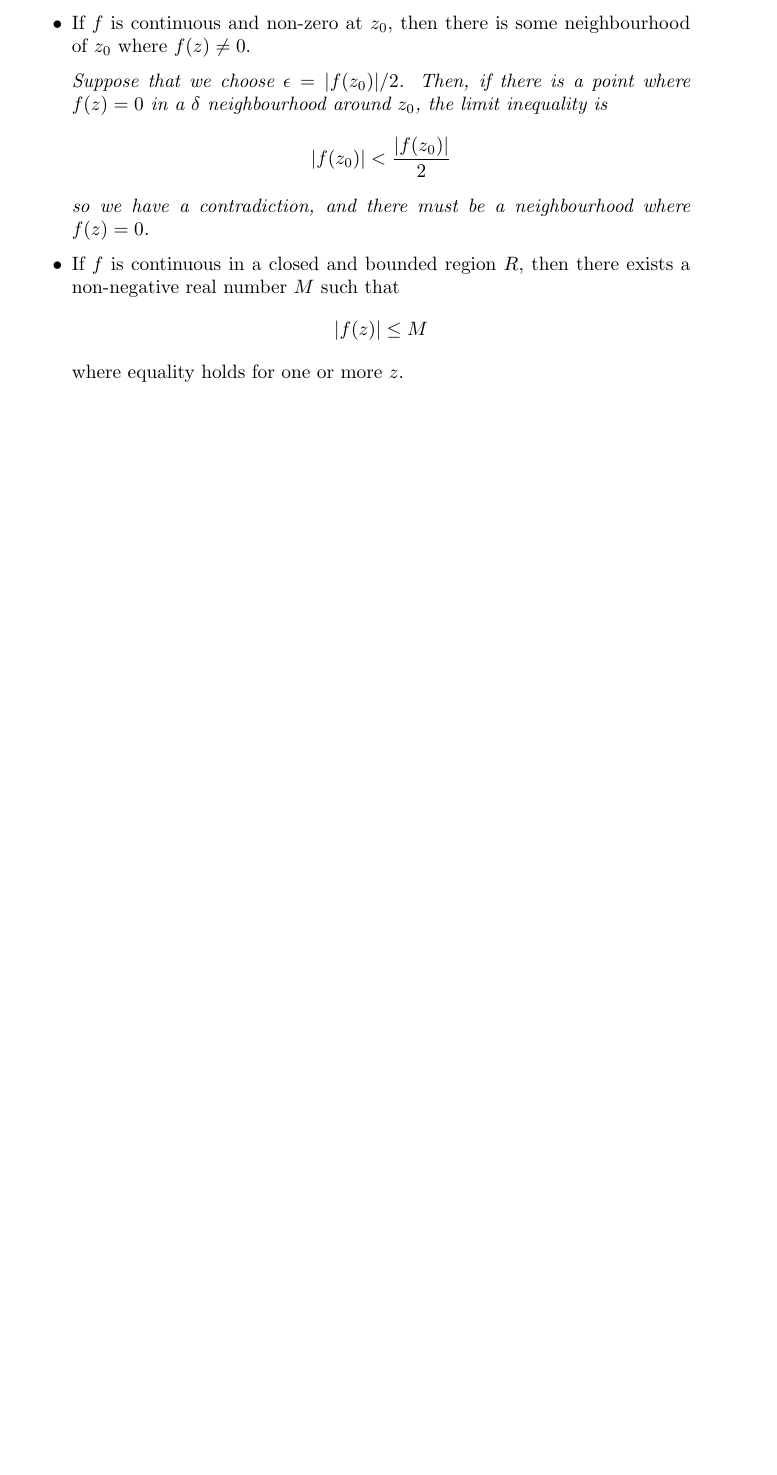
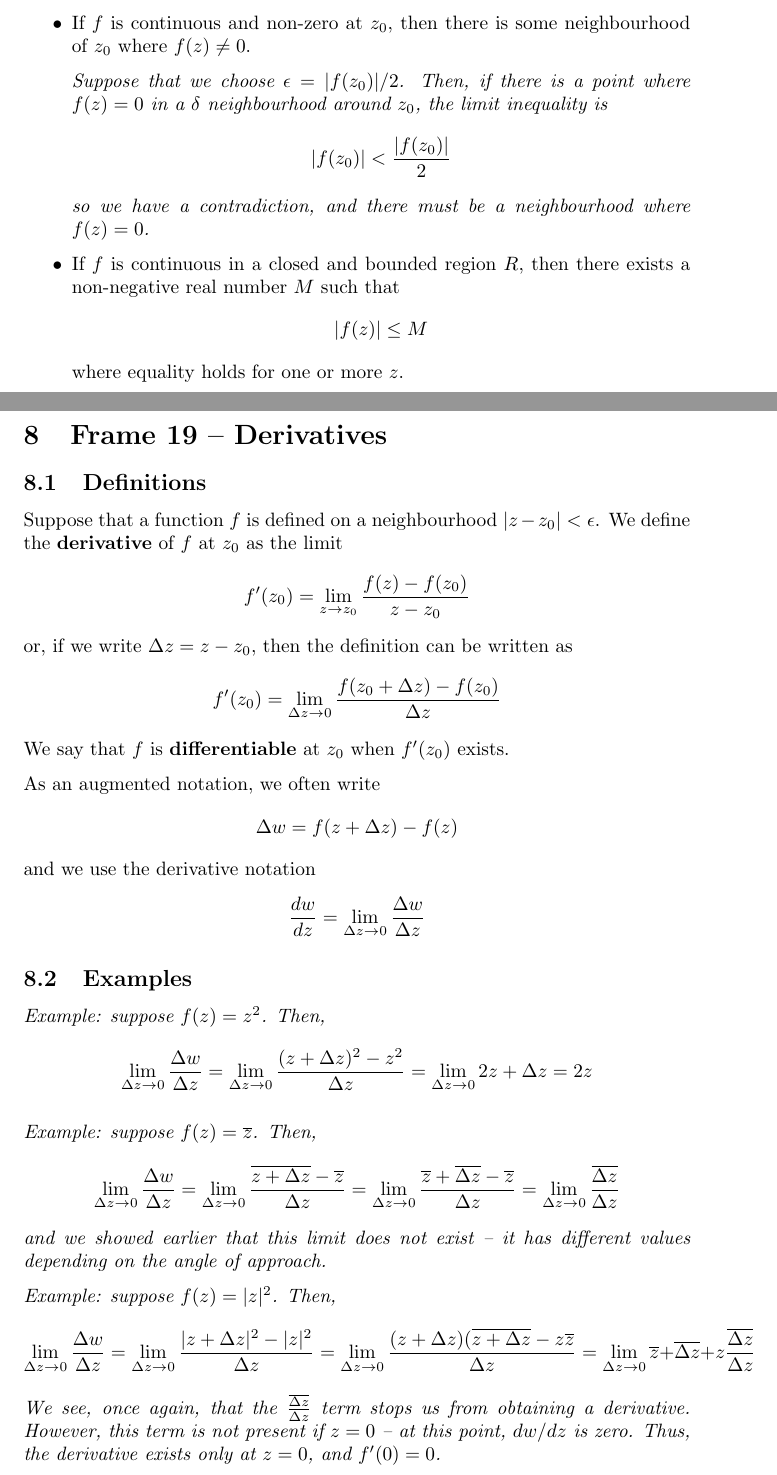
Before and after one commit to gregdeon/complex-analysis, a LaTeX document (src/chp-2.tex): part of page 14 of 14 before the commit and two parts of pages 14 and 15 of 16 after it, the two joined at a grey line, cut so that both start at the same text, the shorter picture padded with empty space. Compiled offline with pdfLaTeX.

Commit message:
Finished frame 19

```diff
--- a/src/chp-2.tex
+++ b/src/chp-2.tex
@@ -3,6 +3,7 @@
 \usepackage{amsmath}
 \usepackage{parskip}
 \renewcommand{\emph}{\textbf}
+\renewcommand{\bar}{\overline}
 
 \begin{document}
 
@@ -481,3 +482,50 @@ We can state three more theorems about continuity:
 \end{itemize}
 
 
+\clearpage
+\section{Frame 19 -- Derivatives}
+\subsection{Definitions}
+Suppose that a function $f$ is defined on a neighbourhood $|z - z_0| < \epsilon$. We define the \emph{derivative} of $f$ at $z_0$ as the limit
+\[
+	f'(z_0) = \lim_{z \to z_0} \frac{f(z) - f(z_0)}{z - z_0}
+\]
+or, if we write $\Delta z = z - z_0$, then the definition can be written as
+\[
+	f'(z_0) = \lim_{\Delta z \to 0} \frac{f(z_0 + \Delta z) - f(z_0)}{\Delta z}
+\]
+We say that $f$ is \emph{differentiable} at $z_0$ when $f'(z_0)$ exists.
+
+As an augmented notation, we often write
+\[
+	\Delta w = f(z + \Delta z) - f(z)
+\]
+and we use the derivative notation
+\[
+	\frac{dw}{dz} = \lim_{\Delta z \to 0} \frac{\Delta w}{\Delta z}
+\]
+
+\subsection{Examples}
+\textit{Example: suppose $f(z) = z^2$. Then,
+\[
+	\lim_{\Delta z \to 0} \frac{\Delta w}{\Delta z}
+	= \lim_{\Delta z \to 0} \frac{(z + \Delta z)^2 - z^2}{\Delta z}
+	= \lim_{\Delta z \to 0} 2z + \Delta z = 2z
+\]}
+
+\textit{Example: suppose $f(z) = \bar{z}$. Then,
+\[
+	\lim_{\Delta z \to 0} \frac{\Delta w}{\Delta z}
+	= \lim_{\Delta z \to 0} \frac{\overline{z + \Delta z} - \bar{z}}{\Delta z}
+	= \lim_{\Delta z \to 0} \frac{\bar{z} + \bar{\Delta z} - \bar{z}}{\Delta z}
+	= \lim_{\Delta z \to 0} \frac{\bar{\Delta z}}{\Delta z}
+\]
+and we showed earlier that this limit does not exist -- it has different values depending on the angle of approach.}
+
+\textit{Example: suppose $f(z) = |z|^2$. Then,
+\[
+	\lim_{\Delta z \to 0} \frac{\Delta w}{\Delta z}
+	= \lim_{\Delta z \to 0} \frac{|z + \Delta z|^2 - |z|^2}{\Delta z}
+	= \lim_{\Delta z \to 0} \frac{(z + \Delta z)(\bar{z + \Delta z} - z\bar{z}}{\Delta z}
+	= \lim_{\Delta z \to 0} \bar{z} + \bar{\Delta z} + z\frac{\bar{\Delta z}}{\Delta z}
+\]
+We see, once again, that the $\frac{\bar{\Delta z}}{\Delta z}$ term stops us from obtaining a derivative. However, this term is not present if $z = 0$ -- at this point, $dw/dz$ is zero. Thus, the derivative exists only at $z = 0$, and $f'(0) = 0$.}
```
Also changed, not shown: schedule.txt (+1 -1 lines), out/chp-2.pdf, src/chp-2.tex (9 more changed lines).
